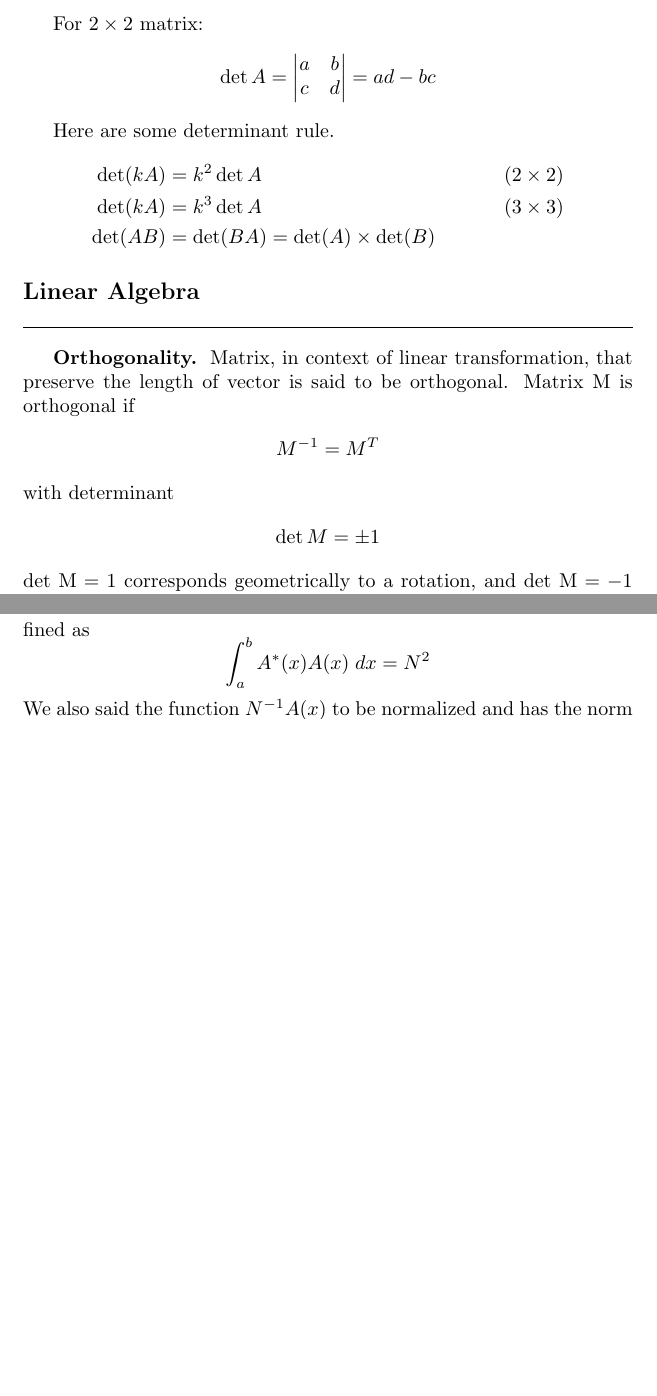
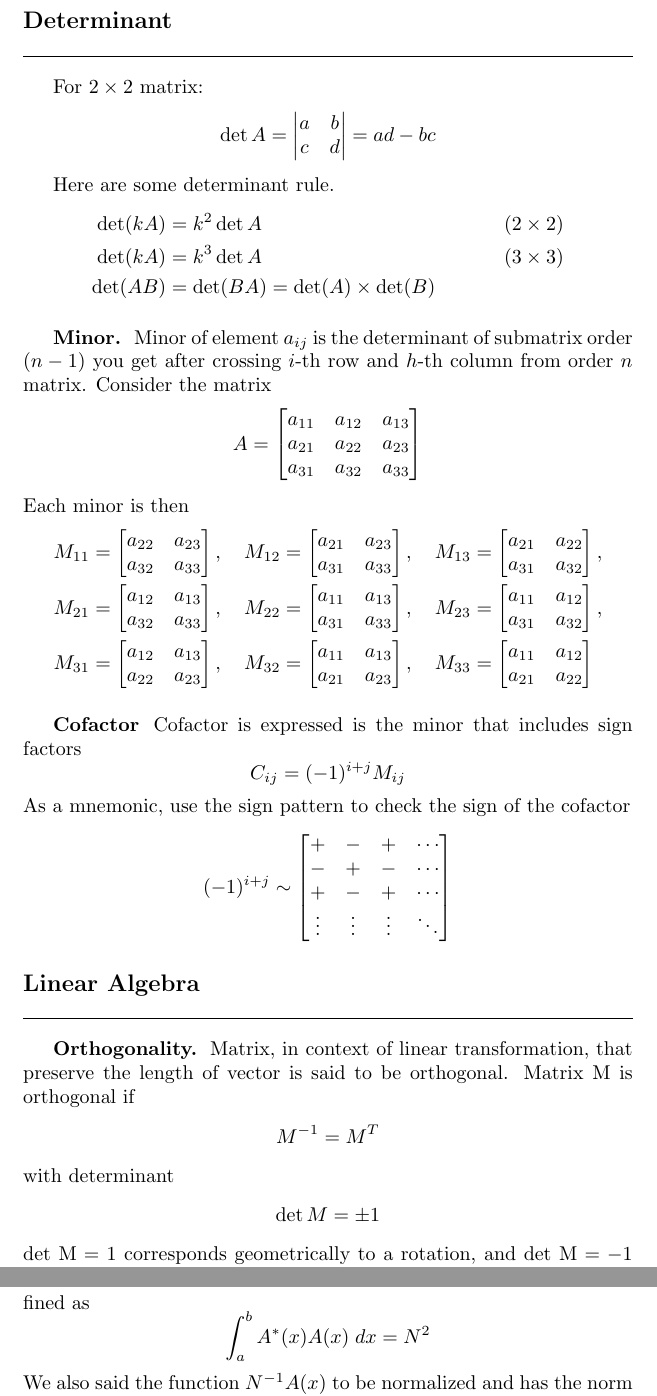
Before and after one commit to JohanesFaustus/PhysicalMathematics, a LaTeX document (Section/LinearAlgbra/LinAlg.tex): two parts of pages 4 and 6 of 10 before the commit and two parts of pages 4 and 7 of 11 after it, joined at a grey line, cut at the place of the change, the shorter picture padded with empty space. Compiled offline with pdfLaTeX.

Commit message:
appended determinant

```diff
--- a/Section/LinearAlgbra/LinAlg.tex
+++ b/Section/LinearAlgbra/LinAlg.tex
@@ -181,7 +181,7 @@ By thin we can obtain the desired result
 	(\Omega\Lambda)(\Omega\Lambda)^{-1}=\Omega\Lambda\Lambda^{-1}\Omega^{-1}=\Omega\Omega^{-1}=I
 \end{equation*}
 
-\subsection*{Determinant.} For $2\times 2$ matrix:
+\subsection*{Determinant} For $2\times 2$ matrix:
 \begin{align*}
 	\det A=\begin{vmatrix}
 		       a & b \\
@@ -196,6 +196,45 @@ Here are some determinant rule.
 	\det(AB) & =\det(BA)=\det(A)\times\det (B)
 \end{align*}
 
+\subsubsection*{Minor.}
+Minor of element $a_{ij}$ is the determinant of submatrix order $(n-1)$ you get after crossing $i$-th row and $h$-th column from order $n$ matrix.
+Consider the matrix
+\begin{equation*}
+	A=\begin{bmatrix}
+		a_{11}&a_{12}&a_{13}\\
+		a_{21}&a_{22}&a_{23}\\
+		a_{31}&a_{32}&a_{33}\\
+	\end{bmatrix}
+\end{equation*}
+Each minor is then
+\begin{align*}
+M_{11} &= \begin{bmatrix} a_{22} & a_{23} \\ a_{32} & a_{33} \end{bmatrix}, \quad
+M_{12} = \begin{bmatrix} a_{21} & a_{23} \\ a_{31} & a_{33} \end{bmatrix}, \quad
+M_{13} = \begin{bmatrix} a_{21} & a_{22} \\ a_{31} & a_{32} \end{bmatrix}, \\
+M_{21} &= \begin{bmatrix} a_{12} & a_{13} \\ a_{32} & a_{33} \end{bmatrix}, \quad
+M_{22} = \begin{bmatrix} a_{11} & a_{13} \\ a_{31} & a_{33} \end{bmatrix}, \quad
+M_{23} = \begin{bmatrix} a_{11} & a_{12} \\ a_{31} & a_{32} \end{bmatrix}, \\
+M_{31} &= \begin{bmatrix} a_{12} & a_{13} \\ a_{22} & a_{23} \end{bmatrix}, \quad
+M_{32} = \begin{bmatrix} a_{11} & a_{13} \\ a_{21} & a_{23} \end{bmatrix}, \quad
+M_{33} = \begin{bmatrix} a_{11} & a_{12} \\ a_{21} & a_{22} \end{bmatrix}
+\end{align*}
+
+\subsubsection*{Cofactor}
+Cofactor is expressed is the minor that includes sign factors
+\begin{equation*}
+	C_{ij}=(-1)^{i+j}M_{ij}
+\end{equation*}
+As a mnemonic, use the sign pattern to check the sign of the cofactor
+\begin{equation*}
+	(-1)^{i+j}\sim
+	\begin{bmatrix}
++ & - & + & \cdots \\
+- & + & - & \cdots \\
++ & - & + & \cdots \\
+\vdots & \vdots & \vdots & \ddots \\
+\end{bmatrix}
+\end{equation*}
+
 \subsection*{Linear Algebra}
 \subsubsection*{Orthogonality.} Matrix, in context of linear transformation, that preserve the length of vector is said to be orthogonal.
 Matrix M is orthogonal if
```
Also changed, not shown: Section/LinearAlgbra/LinAlg.tex (1 more changed lines).
